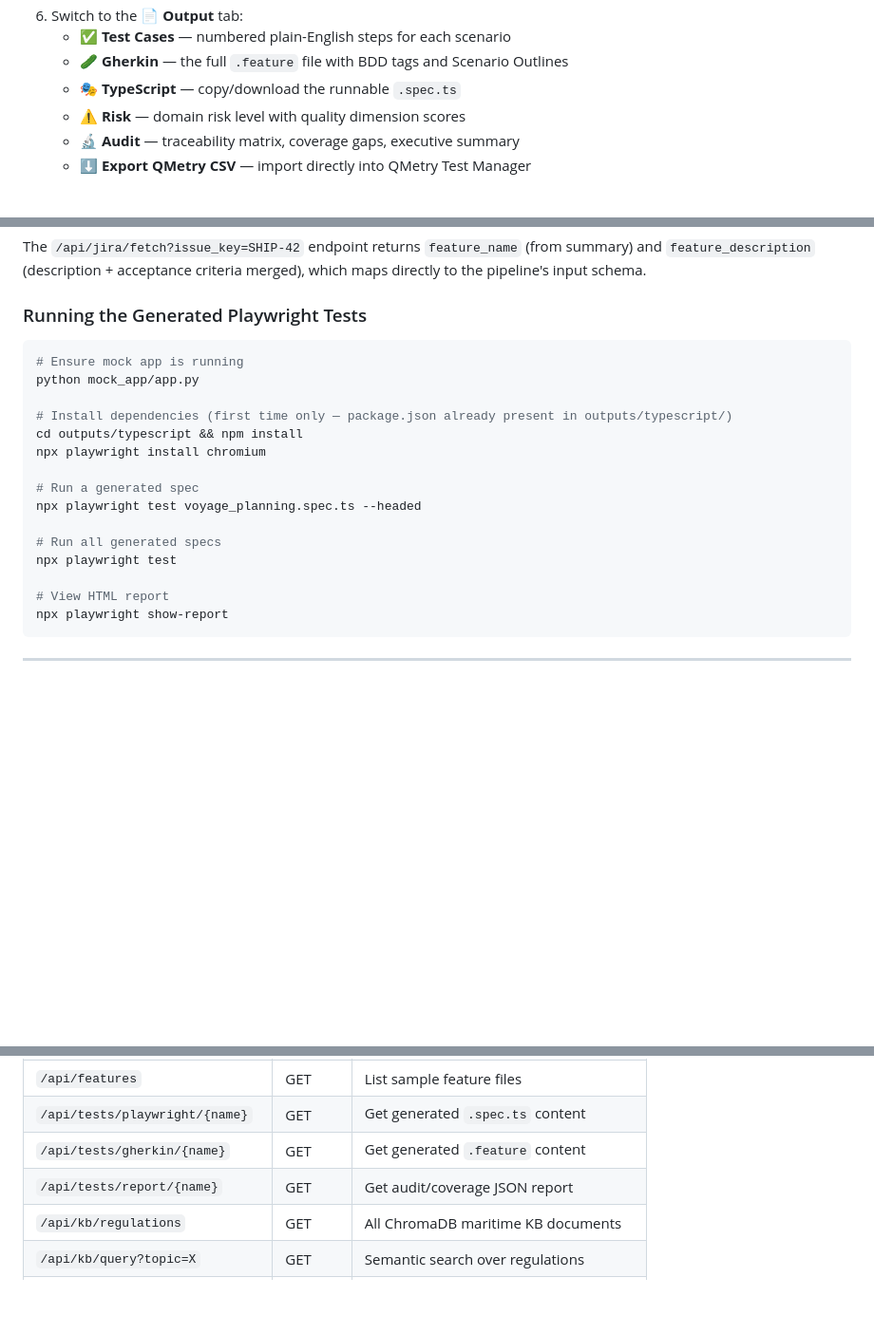
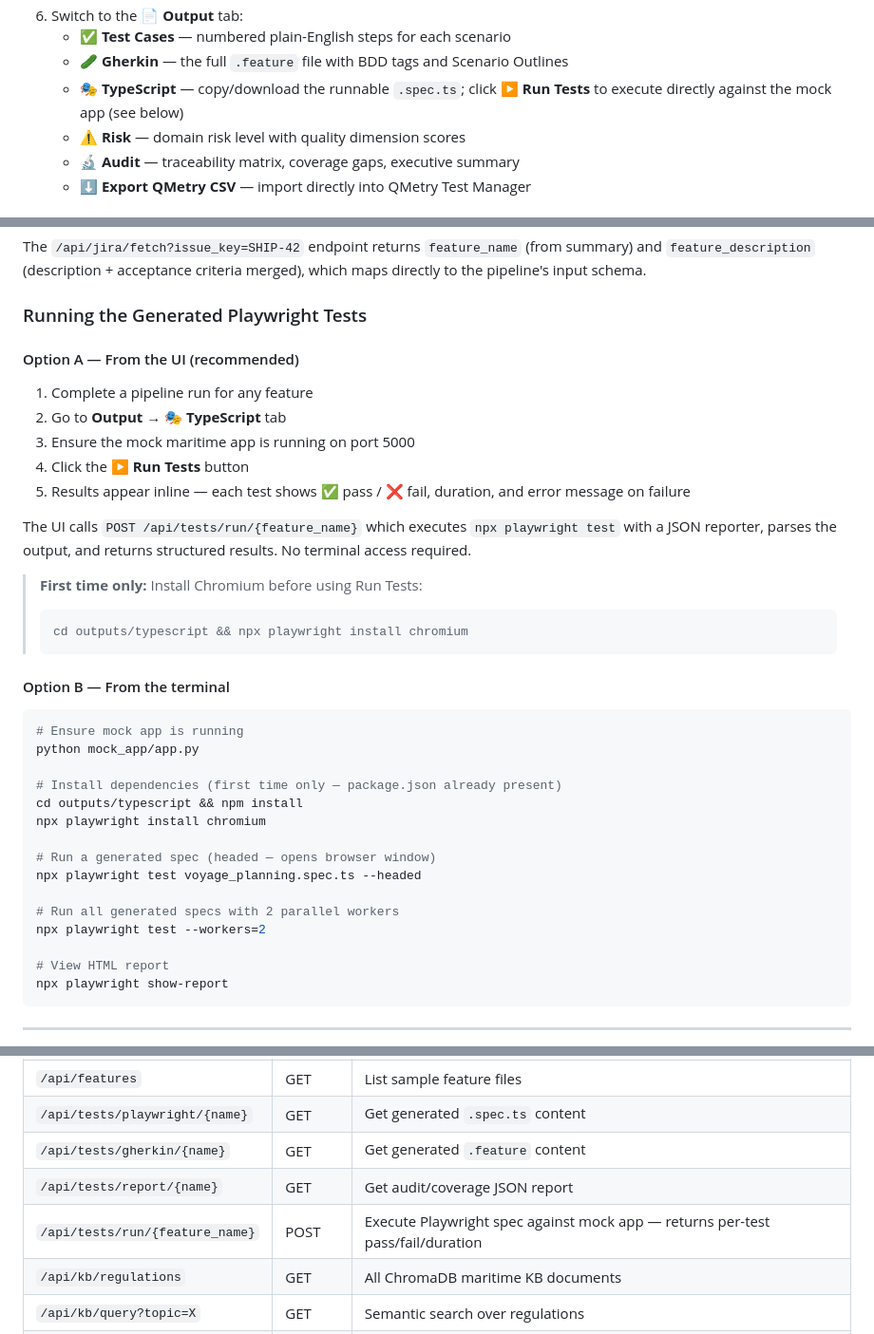
Before and after one commit to sruthims1/thinkpalm-agentai-SruthiMS-Capstone-Sandbox-Full-Agent-Pipeline, a Markdown page: README.md, 3 parts joined by grey strips. Shown at 95% size. GitHub-like rendering; blank space fills up the shorter version.

Commit message:
README: document Run Tests UI feature and API endpoint
- Walkthrough: add Run Tests button step in UI section
- New section: Option A (UI) vs Option B (terminal) for running Playwright tests
- API Reference: add POST /api/tests/run/{feature_name} endpoint

````diff
--- a/README.md
+++ b/README.md
@@ -241,7 +241,7 @@ cd frontend && npm run dev
 6. Switch to the **📄 Output** tab:
    - **✅ Test Cases** — numbered plain-English steps for each scenario
    - **🥒 Gherkin** — the full `.feature` file with BDD tags and Scenario Outlines
-   - **🎭 TypeScript** — copy/download the runnable `.spec.ts`
+   - **🎭 TypeScript** — copy/download the runnable `.spec.ts`; click **▶ Run Tests** to execute directly against the mock app (see below)
    - **⚠️ Risk** — domain risk level with quality dimension scores
    - **🔬 Audit** — traceability matrix, coverage gaps, executive summary
    - **⬇ Export QMetry CSV** — import directly into QMetry Test Manager
@@ -275,19 +275,36 @@ The `/api/jira/fetch?issue_key=SHIP-42` endpoint returns `feature_name` (from su
 
 ### Running the Generated Playwright Tests
 
+#### Option A — From the UI (recommended)
+
+1. Complete a pipeline run for any feature
+2. Go to **Output → 🎭 TypeScript** tab
+3. Ensure the mock maritime app is running on port 5000
+4. Click the **▶ Run Tests** button
+5. Results appear inline — each test shows ✅ pass / ❌ fail, duration, and error message on failure
+
+The UI calls `POST /api/tests/run/{feature_name}` which executes `npx playwright test` with a JSON reporter, parses the output, and returns structured results. No terminal access required.
+
+> **First time only:** Install Chromium before using Run Tests:
+> ```bash
+> cd outputs/typescript && npx playwright install chromium
+> ```
+
+#### Option B — From the terminal
+
 ```bash
 # Ensure mock app is running
 python mock_app/app.py
 
-# Install dependencies (first time only — package.json already present in outputs/typescript/)
+# Install dependencies (first time only — package.json already present)
 cd outputs/typescript && npm install
 npx playwright install chromium
 
-# Run a generated spec
+# Run a generated spec (headed — opens browser window)
 npx playwright test voyage_planning.spec.ts --headed
 
-# Run all generated specs
-npx playwright test
+# Run all generated specs with 2 parallel workers
+npx playwright test --workers=2
 
 # View HTML report
 npx playwright show-report
@@ -489,6 +506,7 @@ All tools are registered in `src/tools/tool_registry.py` with full JSON Schema d
 | `/api/tests/playwright/{name}` | GET | Get generated `.spec.ts` content |
 | `/api/tests/gherkin/{name}` | GET | Get generated `.feature` content |
 | `/api/tests/report/{name}` | GET | Get audit/coverage JSON report |
+| `/api/tests/run/{feature_name}` | POST | Execute Playwright spec against mock app — returns per-test pass/fail/duration |
 | `/api/kb/regulations` | GET | All ChromaDB maritime KB documents |
 | `/api/kb/query?topic=X` | GET | Semantic search over regulations |
 | `/api/memory/longterm` | GET | Past analyses from ChromaDB |
````
